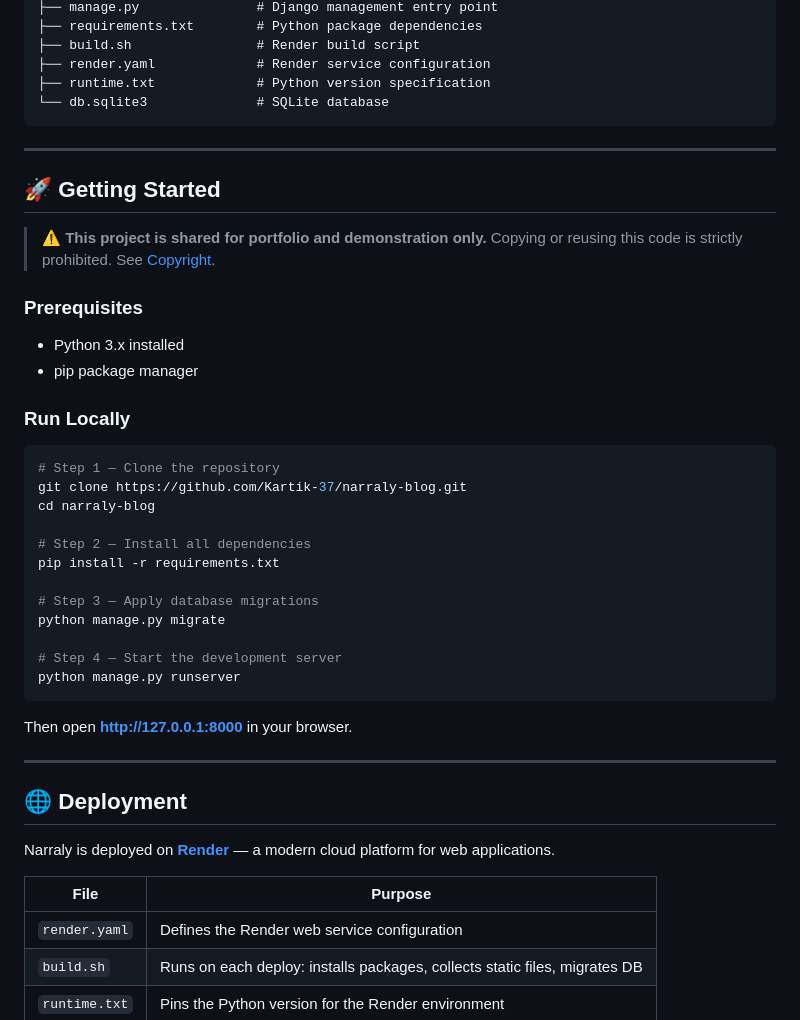
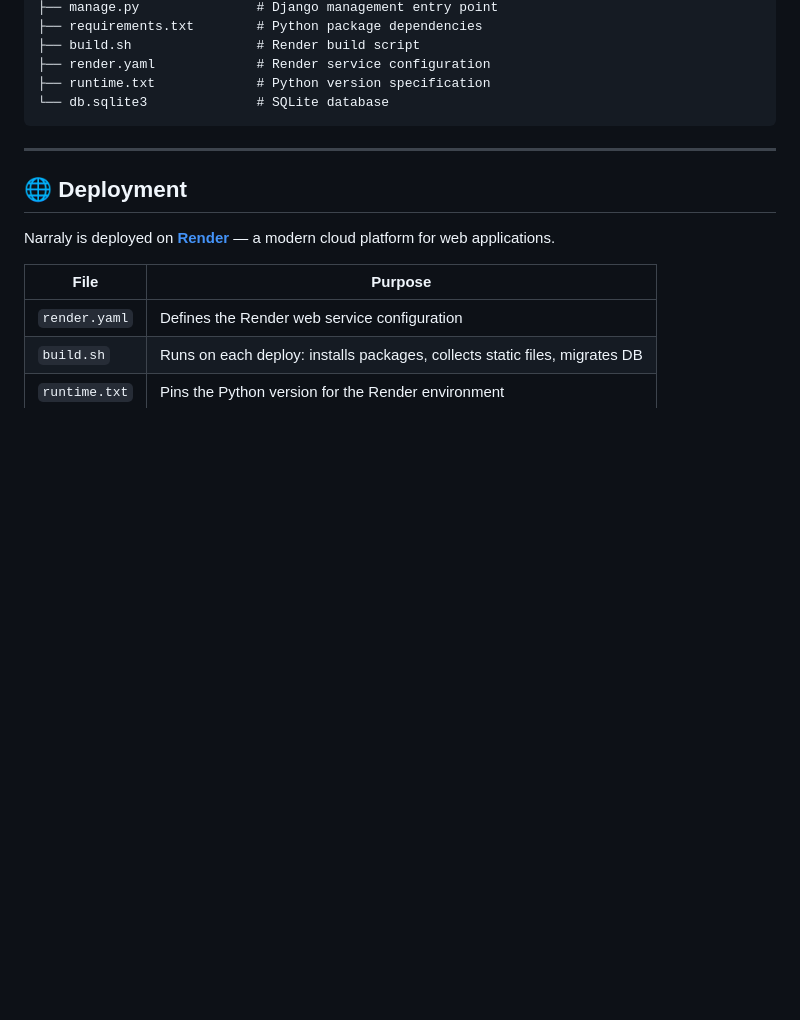
Before and after one commit to Kartik-37/narraly-blog, a Markdown page: README.md, the part around the change. Rendered like a GitHub page; blank space fills up the shorter version.

Commit message:
Remove 'Getting Started' section from README
Removed the 'Getting Started' section and related instructions from the README.

````diff
--- a/README.md
+++ b/README.md
@@ -129,37 +129,6 @@ narraly-blog/
 
 ---
 
-## 🚀 Getting Started
-
-> ⚠️ **This project is shared for portfolio and demonstration only.**
-> Copying or reusing this code is strictly prohibited. See [Copyright](#-copyright--license).
-
-### Prerequisites
-
-- Python 3.x installed
-- pip package manager
-
-### Run Locally
-
-```bash
-# Step 1 — Clone the repository
-git clone https://github.com/Kartik-37/narraly-blog.git
-cd narraly-blog
-
-# Step 2 — Install all dependencies
-pip install -r requirements.txt
-
-# Step 3 — Apply database migrations
-python manage.py migrate
-
-# Step 4 — Start the development server
-python manage.py runserver
-```
-
-Then open **http://127.0.0.1:8000** in your browser.
-
----
-
 ## 🌐 Deployment
 
 Narraly is deployed on **[Render](https://render.com)** — a modern cloud platform for web applications.
````
